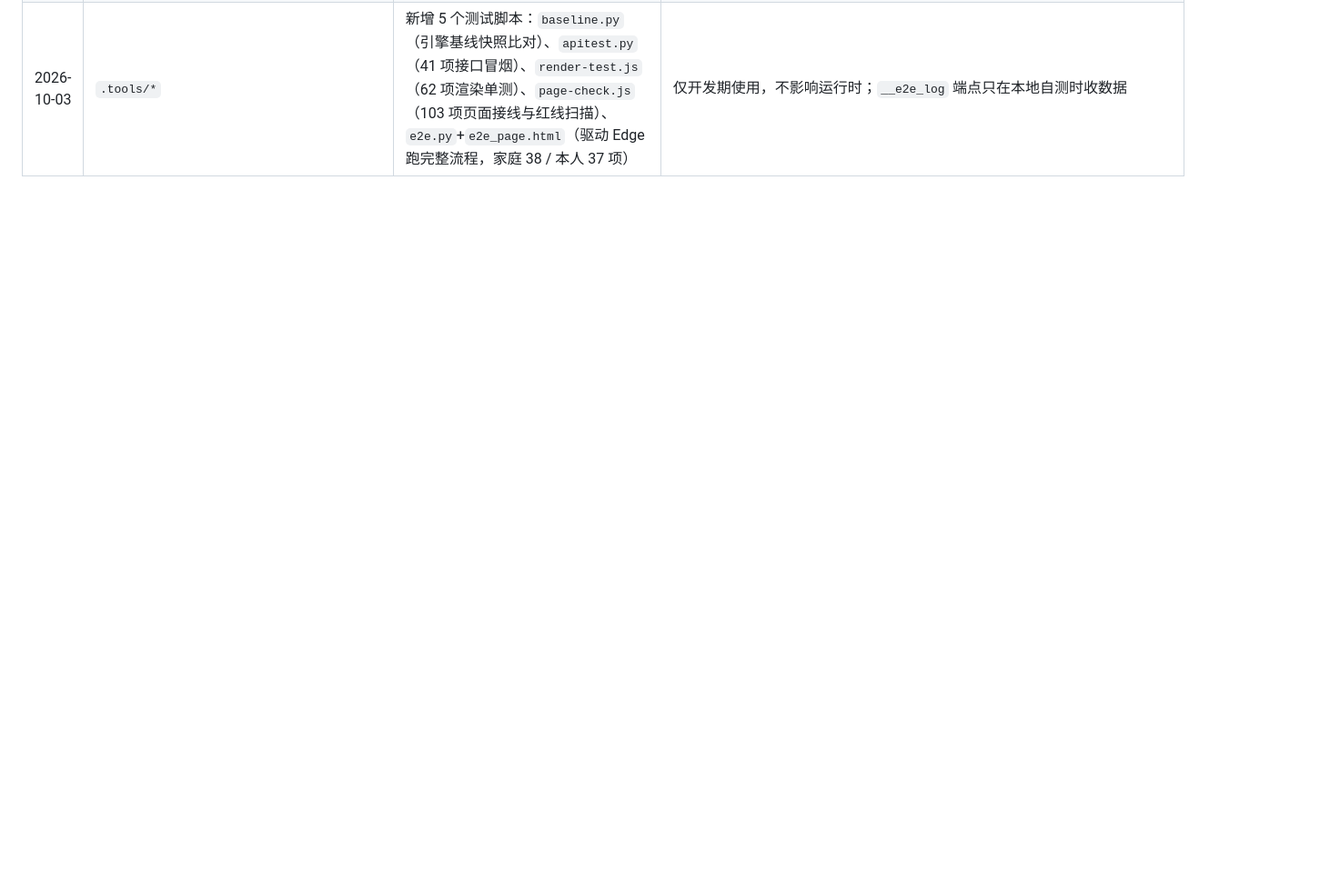
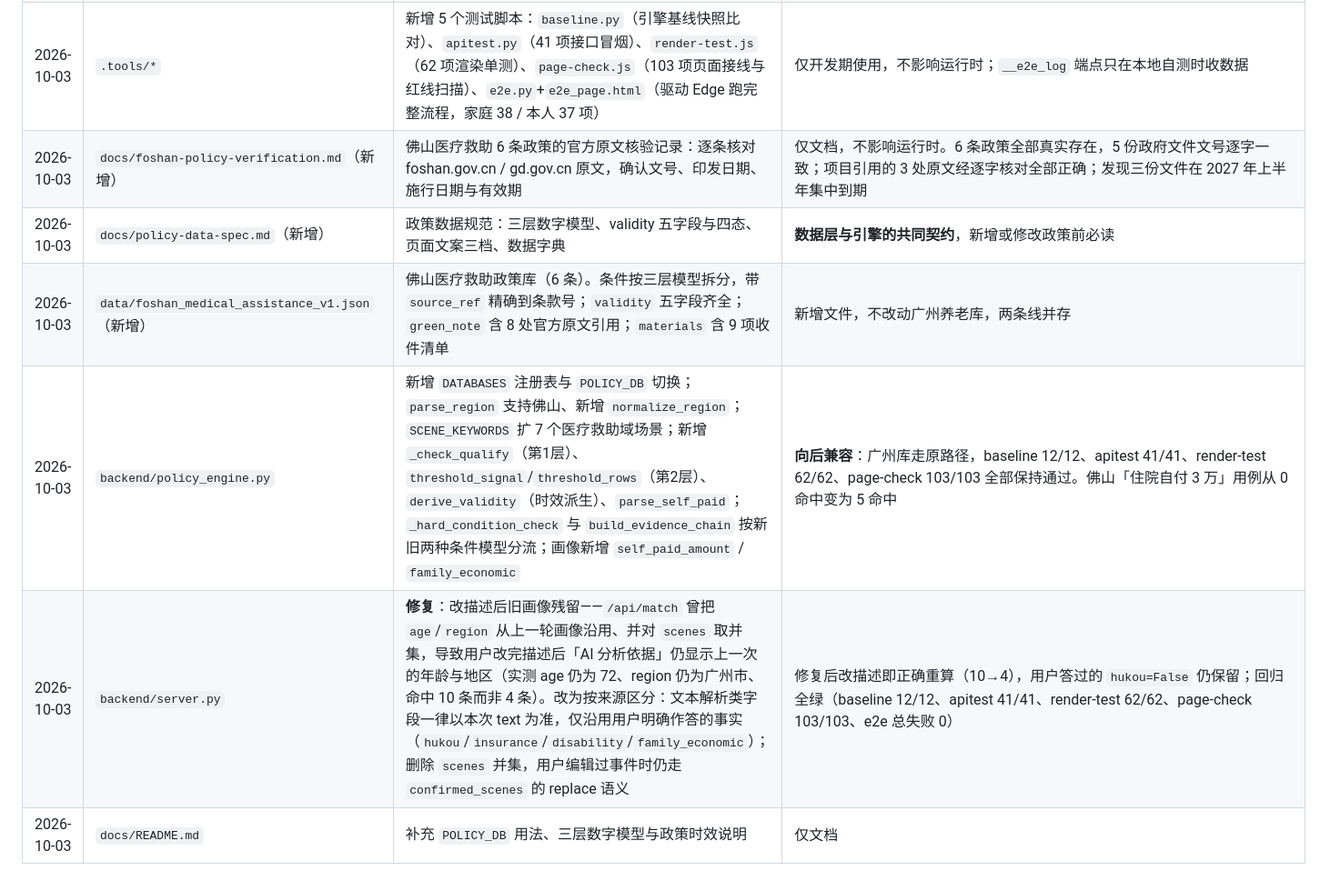
Before and after one commit to Reiiiiiinng/policy-finder, a Markdown page: docs/README.md, the part around one of its changes. Shown at 91% size. Rendered like a GitHub page; blank space fills up the shorter version.

```diff
--- a/docs/README.md
+++ b/docs/README.md
@@ -198,3 +217,9 @@ python .tools/e2e.py              # 端到端：驱动本机 Edge 跑完整流
 | 2026-10-03 | `frontend/index.html`、`frontend/family.html`、`frontend/assets/style.css` | 首页新增「怎么用」四步说明卡；各页挂载流程指示器与关系条；`style.css` 追加流程指示器/确认台/分层/证据链/核实指引/进一步确认等样式（累计约 3258 行） | 仅新增选择器，未修改任何既有规则 |
 | 2026-10-03 | `backend/server.py`、`backend/policy_engine.py`、`frontend/discover.html` | **修复**：用户纠正的生活事件在重新匹配后被丢弃——前端用 `data.profile` 覆盖本地存储，而 profile 不含 `confirmed_scenes`。改为后端回传 `confirmed_scenes`/`scenes_edited`，并在仅收到 `scenes_edited` 时沿用上次结果 | 人机协同恢复有效；匹配逻辑本身未变（baseline 回归一致） |
 | 2026-10-03 | `.tools/*` | 新增 5 个测试脚本：`baseline.py`（引擎基线快照比对）、`apitest.py`（41 项接口冒烟）、`render-test.js`（62 项渲染单测）、`page-check.js`（103 项页面接线与红线扫描）、`e2e.py`+`e2e_page.html`（驱动 Edge 跑完整流程，家庭 38 / 本人 37 项） | 仅开发期使用，不影响运行时；`__e2e_log` 端点只在本地自测时收数据 |
+| 2026-10-03 | `docs/foshan-policy-verification.md`（新增） | 佛山医疗救助 6 条政策的官方原文核验记录：逐条核对 foshan.gov.cn / gd.gov.cn 原文，确认文号、印发日期、施行日期与有效期 | 仅文档，不影响运行时。6 条政策全部真实存在，5 份政府文件文号逐字一致；项目引用的 3 处原文经逐字核对全部正确；发现三份文件在 2027 年上半年集中到期 |
+| 2026-10-03 | `docs/policy-data-spec.md`（新增） | 政策数据规范：三层数字模型、validity 五字段与四态、页面文案三档、数据字典 | **数据层与引擎的共同契约**，新增或修改政策前必读 |
+| 2026-10-03 | `data/foshan_medical_assistance_v1.json`（新增） | 佛山医疗救助政策库（6 条）。条件按三层模型拆分，带 `source_ref` 精确到条款号；`validity` 五字段齐全；`green_note` 含 8 处官方原文引用；`materials` 含 9 项收件清单 | 新增文件，不改动广州养老库，两条线并存 |
+| 2026-10-03 | `backend/policy_engine.py` | 新增 `DATABASES` 注册表与 `POLICY_DB` 切换；`parse_region` 支持佛山、新增 `normalize_region`；`SCENE_KEYWORDS` 扩 7 个医疗救助域场景；新增 `_check_qualify`（第1层）、`threshold_signal`/`threshold_rows`（第2层）、`derive_validity`（时效派生）、`parse_self_paid`；`_hard_condition_check` 与 `build_evidence_chain` 按新旧两种条件模型分流；画像新增 `self_paid_amount` / `family_economic` | **向后兼容**：广州库走原路径，baseline 12/12、apitest 41/41、render-test 62/62、page-check 103/103 全部保持通过。佛山「住院自付 3 万」用例从 0 命中变为 5 命中 |
+| 2026-10-03 | `backend/server.py` | **修复**：改描述后旧画像残留——`/api/match` 曾把 `age`/`region` 从上一轮画像沿用、并对 `scenes` 取并集，导致用户改完描述后「AI 分析依据」仍显示上一次的年龄与地区（实测 age 仍为 72、region 仍为广州市、命中 10 条而非 4 条）。改为按来源区分：文本解析类字段一律以本次 text 为准，仅沿用用户明确作答的事实（`hukou`/`insurance`/`disability`/`family_economic`）；删除 `scenes` 并集，用户编辑过事件时仍走 `confirmed_scenes` 的 replace 语义 | 修复后改描述即正确重算（10→4），用户答过的 `hukou=False` 仍保留；回归全绿（baseline 12/12、apitest 41/41、render-test 62/62、page-check 103/103、e2e 总失败 0） |
+| 2026-10-03 | `docs/README.md` | 补充 `POLICY_DB` 用法、三层数字模型与政策时效说明 | 仅文档 |
```
Also changed, not shown: other parts of docs/README.md (+19 -0 lines).
